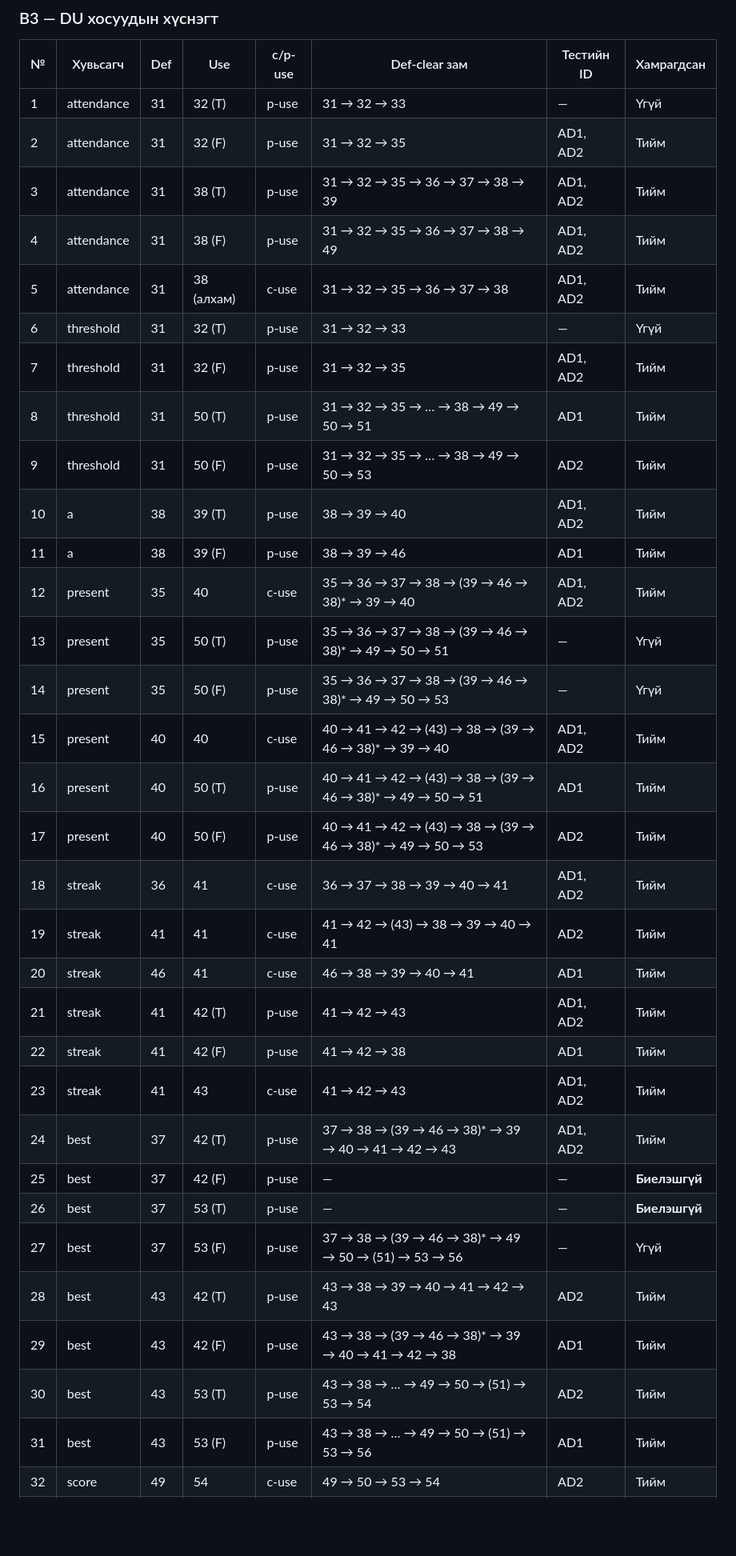
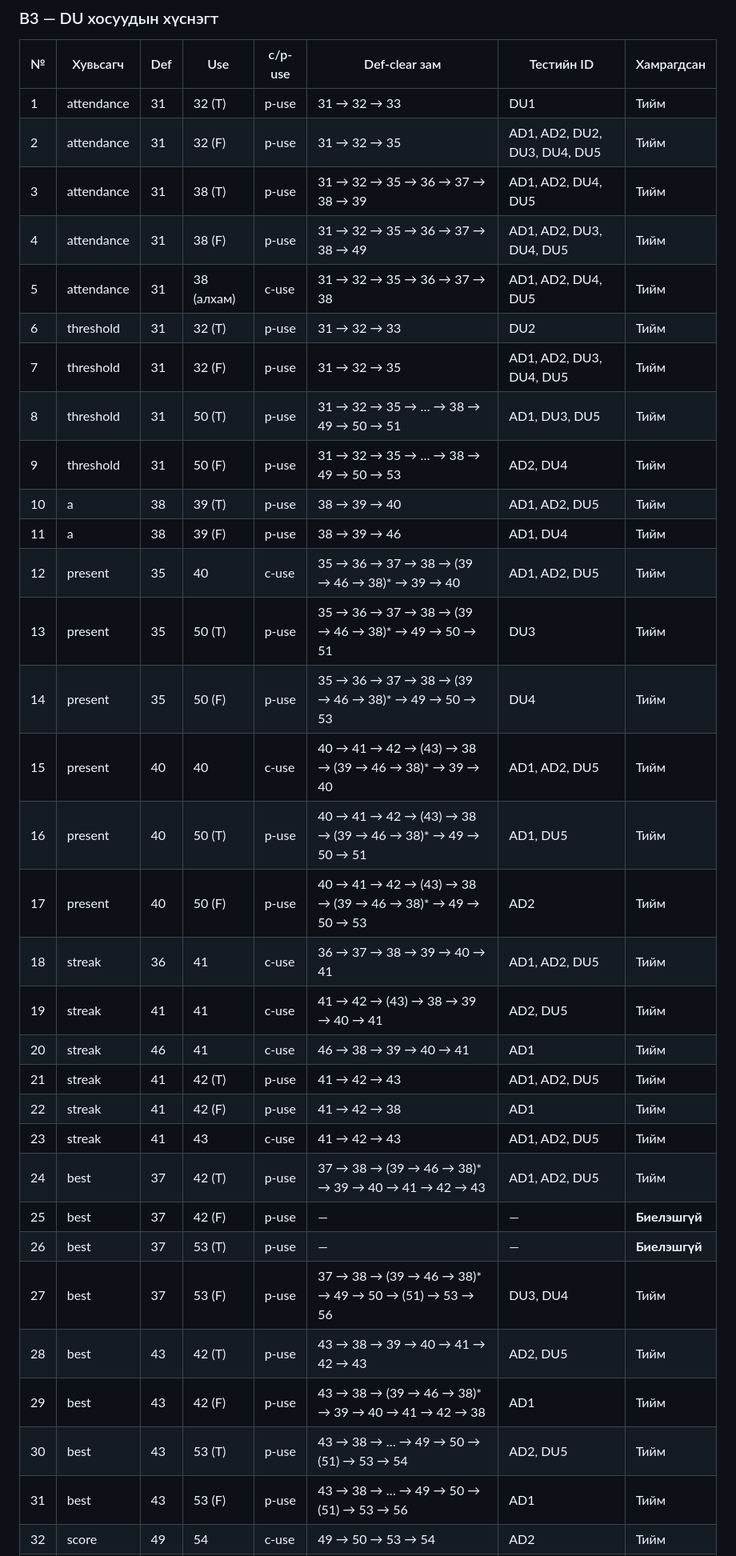
Before and after one commit to B242270001/F.CSA313_Lab010, a Markdown page: README.md, the part around one of its changes. Shown at 80% size. Rendered like a GitHub page; blank space fills up the shorter version.

```diff
--- a/README.md
+++ b/README.md
@@ -101,35 +109,35 @@ All-DU-pairs-д G1 + G3 хоёр тест л хангалттай (G3 нь G2-ы
 
 | № | Хувьсагч | Def | Use | c/p-use | Def-clear зам | Тестийн ID | Хамрагдсан |
 |---|---|---|---|---|---|---|---|
-| 1 | attendance | 31 | 32 (T) | p-use | 31 → 32 → 33 | — | Үгүй |
-| 2 | attendance | 31 | 32 (F) | p-use | 31 → 32 → 35 | AD1, AD2 | Тийм |
-| 3 | attendance | 31 | 38 (T) | p-use | 31 → 32 → 35 → 36 → 37 → 38 → 39 | AD1, AD2 | Тийм |
-| 4 | attendance | 31 | 38 (F) | p-use | 31 → 32 → 35 → 36 → 37 → 38 → 49 | AD1, AD2 | Тийм |
-| 5 | attendance | 31 | 38 (алхам) | c-use | 31 → 32 → 35 → 36 → 37 → 38 | AD1, AD2 | Тийм |
-| 6 | threshold | 31 | 32 (T) | p-use | 31 → 32 → 33 | — | Үгүй |
-| 7 | threshold | 31 | 32 (F) | p-use | 31 → 32 → 35 | AD1, AD2 | Тийм |
-| 8 | threshold | 31 | 50 (T) | p-use | 31 → 32 → 35 → … → 38 → 49 → 50 → 51 | AD1 | Тийм |
-| 9 | threshold | 31 | 50 (F) | p-use | 31 → 32 → 35 → … → 38 → 49 → 50 → 53 | AD2 | Тийм |
-| 10 | a | 38 | 39 (T) | p-use | 38 → 39 → 40 | AD1, AD2 | Тийм |
-| 11 | a | 38 | 39 (F) | p-use | 38 → 39 → 46 | AD1 | Тийм |
-| 12 | present | 35 | 40 | c-use | 35 → 36 → 37 → 38 → (39 → 46 → 38)* → 39 → 40 | AD1, AD2 | Тийм |
-| 13 | present | 35 | 50 (T) | p-use | 35 → 36 → 37 → 38 → (39 → 46 → 38)* → 49 → 50 → 51 | — | Үгүй |
-| 14 | present | 35 | 50 (F) | p-use | 35 → 36 → 37 → 38 → (39 → 46 → 38)* → 49 → 50 → 53 | — | Үгүй |
-| 15 | present | 40 | 40 | c-use | 40 → 41 → 42 → (43) → 38 → (39 → 46 → 38)* → 39 → 40 | AD1, AD2 | Тийм |
-| 16 | present | 40 | 50 (T) | p-use | 40 → 41 → 42 → (43) → 38 → (39 → 46 → 38)* → 49 → 50 → 51 | AD1 | Тийм |
+| 1 | attendance | 31 | 32 (T) | p-use | 31 → 32 → 33 | DU1 | Тийм |
+| 2 | attendance | 31 | 32 (F) | p-use | 31 → 32 → 35 | AD1, AD2, DU2, DU3, DU4, DU5 | Тийм |
+| 3 | attendance | 31 | 38 (T) | p-use | 31 → 32 → 35 → 36 → 37 → 38 → 39 | AD1, AD2, DU4, DU5 | Тийм |
+| 4 | attendance | 31 | 38 (F) | p-use | 31 → 32 → 35 → 36 → 37 → 38 → 49 | AD1, AD2, DU3, DU4, DU5 | Тийм |
+| 5 | attendance | 31 | 38 (алхам) | c-use | 31 → 32 → 35 → 36 → 37 → 38 | AD1, AD2, DU4, DU5 | Тийм |
+| 6 | threshold | 31 | 32 (T) | p-use | 31 → 32 → 33 | DU2 | Тийм |
+| 7 | threshold | 31 | 32 (F) | p-use | 31 → 32 → 35 | AD1, AD2, DU3, DU4, DU5 | Тийм |
+| 8 | threshold | 31 | 50 (T) | p-use | 31 → 32 → 35 → … → 38 → 49 → 50 → 51 | AD1, DU3, DU5 | Тийм |
+| 9 | threshold | 31 | 50 (F) | p-use | 31 → 32 → 35 → … → 38 → 49 → 50 → 53 | AD2, DU4 | Тийм |
+| 10 | a | 38 | 39 (T) | p-use | 38 → 39 → 40 | AD1, AD2, DU5 | Тийм |
+| 11 | a | 38 | 39 (F) | p-use | 38 → 39 → 46 | AD1, DU4 | Тийм |
+| 12 | present | 35 | 40 | c-use | 35 → 36 → 37 → 38 → (39 → 46 → 38)* → 39 → 40 | AD1, AD2, DU5 | Тийм |
+| 13 | present | 35 | 50 (T) | p-use | 35 → 36 → 37 → 38 → (39 → 46 → 38)* → 49 → 50 → 51 | DU3 | Тийм |
+| 14 | present | 35 | 50 (F) | p-use | 35 → 36 → 37 → 38 → (39 → 46 → 38)* → 49 → 50 → 53 | DU4 | Тийм |
+| 15 | present | 40 | 40 | c-use | 40 → 41 → 42 → (43) → 38 → (39 → 46 → 38)* → 39 → 40 | AD1, AD2, DU5 | Тийм |
+| 16 | present | 40 | 50 (T) | p-use | 40 → 41 → 42 → (43) → 38 → (39 → 46 → 38)* → 49 → 50 → 51 | AD1, DU5 | Тийм |
 | 17 | present | 40 | 50 (F) | p-use | 40 → 41 → 42 → (43) → 38 → (39 → 46 → 38)* → 49 → 50 → 53 | AD2 | Тийм |
-| 18 | streak | 36 | 41 | c-use | 36 → 37 → 38 → 39 → 40 → 41 | AD1, AD2 | Тийм |
-| 19 | streak | 41 | 41 | c-use | 41 → 42 → (43) → 38 → 39 → 40 → 41 | AD2 | Тийм |
+| 18 | streak | 36 | 41 | c-use | 36 → 37 → 38 → 39 → 40 → 41 | AD1, AD2, DU5 | Тийм |
+| 19 | streak | 41 | 41 | c-use | 41 → 42 → (43) → 38 → 39 → 40 → 41 | AD2, DU5 | Тийм |
 | 20 | streak | 46 | 41 | c-use | 46 → 38 → 39 → 40 → 41 | AD1 | Тийм |
-| 21 | streak | 41 | 42 (T) | p-use | 41 → 42 → 43 | AD1, AD2 | Тийм |
+| 21 | streak | 41 | 42 (T) | p-use | 41 → 42 → 43 | AD1, AD2, DU5 | Тийм |
 | 22 | streak | 41 | 42 (F) | p-use | 41 → 42 → 38 | AD1 | Тийм |
-| 23 | streak | 41 | 43 | c-use | 41 → 42 → 43 | AD1, AD2 | Тийм |
-| 24 | best | 37 | 42 (T) | p-use | 37 → 38 → (39 → 46 → 38)* → 39 → 40 → 41 → 42 → 43 | AD1, AD2 | Тийм |
+| 23 | streak | 41 | 43 | c-use | 41 → 42 → 43 | AD1, AD2, DU5 | Тийм |
+| 24 | best | 37 | 42 (T) | p-use | 37 → 38 → (39 → 46 → 38)* → 39 → 40 → 41 → 42 → 43 | AD1, AD2, DU5 | Тийм |
 | 25 | best | 37 | 42 (F) | p-use | — | — | **Биелэшгүй** |
 | 26 | best | 37 | 53 (T) | p-use | — | — | **Биелэшгүй** |
-| 27 | best | 37 | 53 (F) | p-use | 37 → 38 → (39 → 46 → 38)* → 49 → 50 → (51) → 53 → 56 | — | Үгүй |
-| 28 | best | 43 | 42 (T) | p-use | 43 → 38 → 39 → 40 → 41 → 42 → 43 | AD2 | Тийм |
+| 27 | best | 37 | 53 (F) | p-use | 37 → 38 → (39 → 46 → 38)* → 49 → 50 → (51) → 53 → 56 | DU3, DU4 | Тийм |
+| 28 | best | 43 | 42 (T) | p-use | 43 → 38 → 39 → 40 → 41 → 42 → 43 | AD2, DU5 | Тийм |
 | 29 | best | 43 | 42 (F) | p-use | 43 → 38 → (39 → 46 → 38)* → 39 → 40 → 41 → 42 → 38 | AD1 | Тийм |
-| 30 | best | 43 | 53 (T) | p-use | 43 → 38 → … → 49 → 50 → (51) → 53 → 54 | AD2 | Тийм |
+| 30 | best | 43 | 53 (T) | p-use | 43 → 38 → … → 49 → 50 → (51) → 53 → 54 | AD2, DU5 | Тийм |
 | 31 | best | 43 | 53 (F) | p-use | 43 → 38 → … → 49 → 50 → (51) → 53 → 56 | AD1 | Тийм |
 | 32 | score | 49 | 54 | c-use | 49 → 50 → 53 → 54 | AD2 | Тийм |
```
Also changed, not shown: other parts of README.md (+35 -7 lines), cfg-bonus.png (added), 2 other files.
